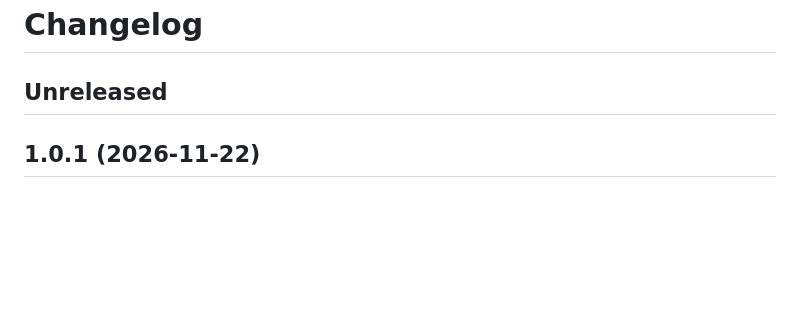
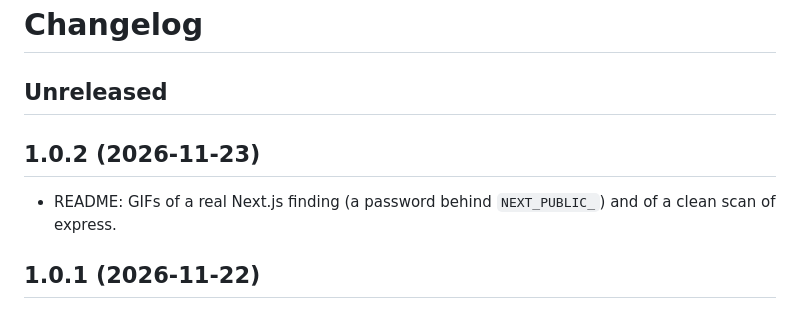
Before and after one commit to 2648782102/safe-anything, a Markdown page: CHANGELOG.md, the part around the change. Drawn GitHub-style; blank space fills up the shorter version.

```diff
--- a/CHANGELOG.md
+++ b/CHANGELOG.md
@@ -1,6 +1,10 @@
 # Changelog
 
 ## Unreleased
+
+## 1.0.2 (2026-11-23)
+
+- README: GIFs of a real Next.js finding (a password behind `NEXT_PUBLIC_`) and of a clean scan of express.
 
 ## 1.0.1 (2026-11-22)
 
```
Also changed, not shown: README.md (+13 -1 lines), docs/assets/express-clean.gif (added), docs/assets/nextjs-public-env.gif (added), 5 other files.
